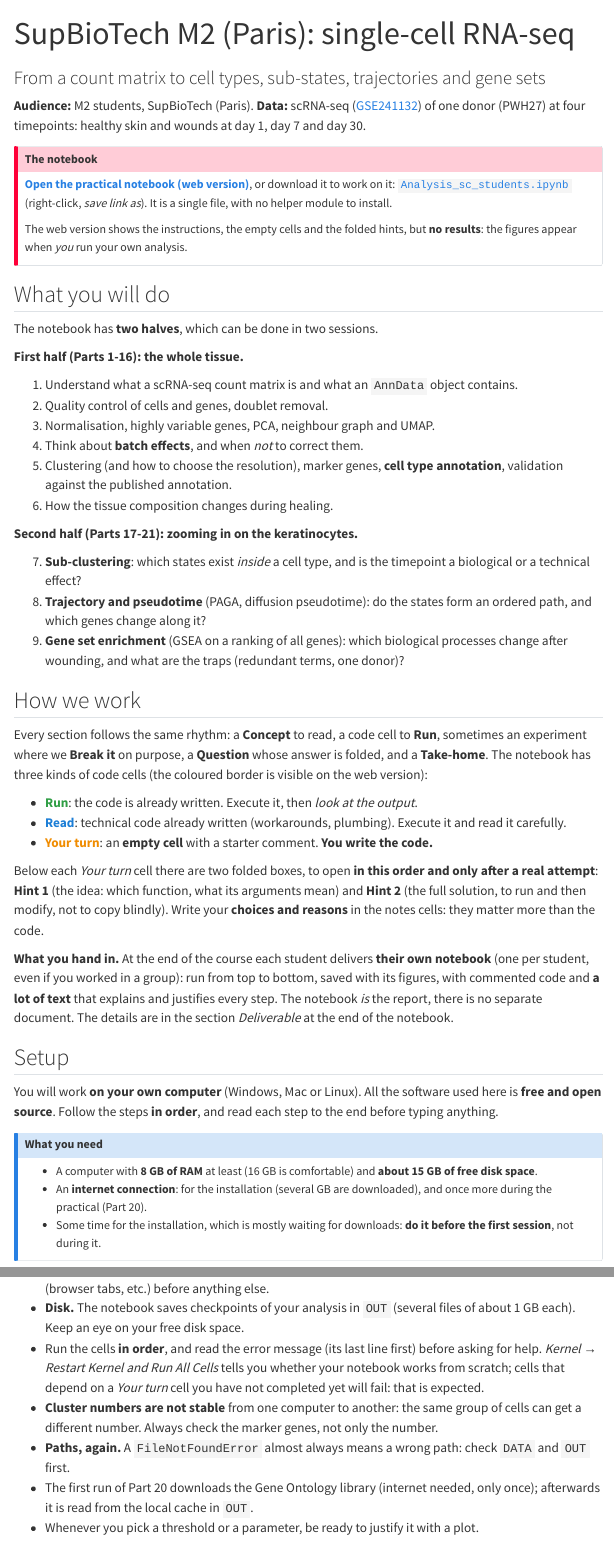
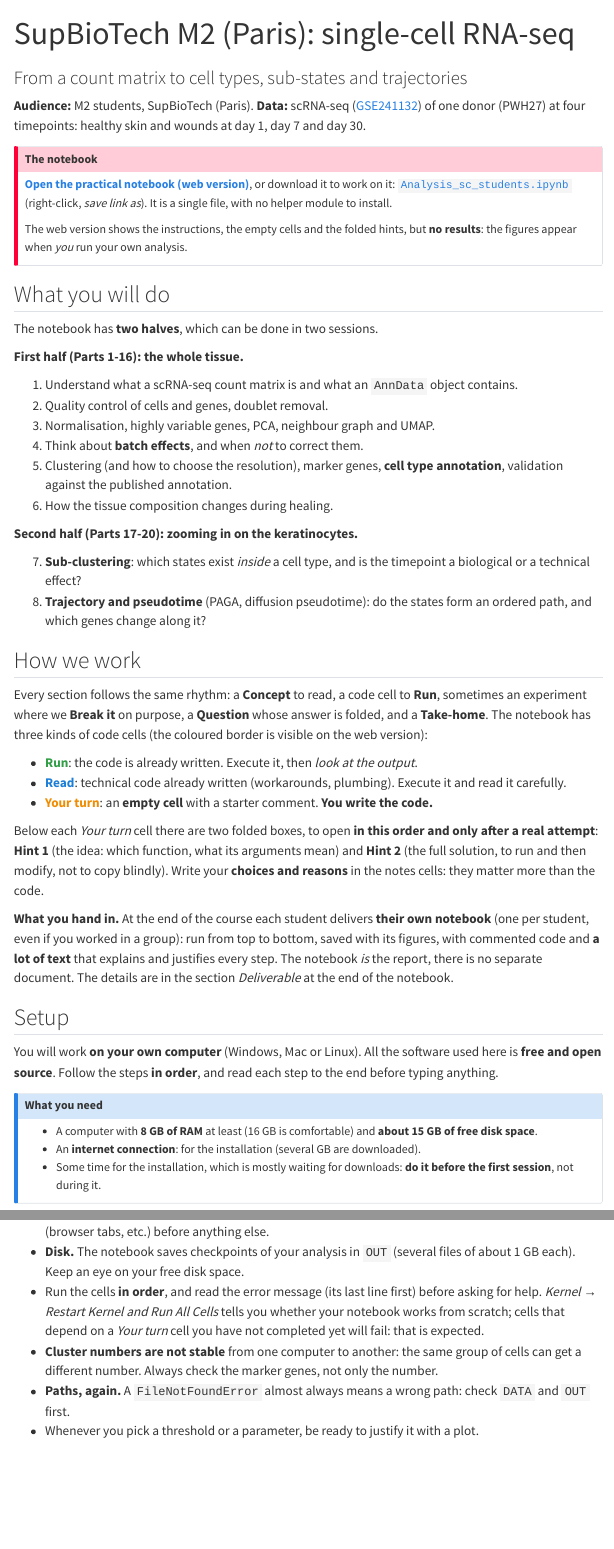
Before and after one commit to sarnatas/skinwound, a Quarto document (supbiotech-m2/index.qmd): the page in a window 1100 px wide, from its top, and a second part further down, joined at a grey line. Rendered offline with R 4.5, knitr and Pandoc in place of Quarto, with nearby package versions; menus at the side of the page are left out.

Commit message:
SupBioTech: remove Part 20 (gene set enrichment) and the resolution crosstab, update docs and environment

```diff
--- a/supbiotech-m2/environment.yml
+++ b/supbiotech-m2/environment.yml
@@ -43,9 +43,6 @@ dependencies:
       # --- clustering resolution (RESOLUTE, installs as `sc_resolute`; commit used in the tests) ---
       - git+https://github.com/spatial-cell-id/resolute.git@68e4473c627b64e7b48e34935fffd6cd2ca8d572
 
-      # --- gene set enrichment (advanced notebook) ---
-      - gseapy==1.3.1
-
       # --- plotting ---
       - matplotlib==3.11.2
       - seaborn==0.13.2
--- a/supbiotech-m2/index.qmd
+++ b/supbiotech-m2/index.qmd
@@ -1,6 +1,6 @@
 ---
 title: "SupBioTech M2 (Paris): single-cell RNA-seq"
-subtitle: "From a count matrix to cell types, sub-states, trajectories and gene sets"
+subtitle: "From a count matrix to cell types, sub-states and trajectories"
 ---
 
 **Audience:** M2 students, SupBioTech (Paris). **Data:** scRNA-seq ([GSE241132](https://www.ncbi.nlm.nih.gov/geo/query/acc.cgi?acc=GSE241132)) of one donor (PWH27) at four timepoints: healthy skin and wounds at day 1, day 7 and day 30.
@@ -25,11 +25,10 @@ The notebook has **two halves**, which can be done in two sessions.
 5. Clustering (and how to choose the resolution), marker genes, **cell type annotation**, validation against the published annotation.
 6. How the tissue composition changes during healing.
 
-**Second half (Parts 17-21): zooming in on the keratinocytes.**
+**Second half (Parts 17-20): zooming in on the keratinocytes.**
 
 7. **Sub-clustering**: which states exist *inside* a cell type, and is the timepoint a biological or a technical effect?
 8. **Trajectory and pseudotime** (PAGA, diffusion pseudotime): do the states form an ordered path, and which genes change along it?
-9. **Gene set enrichment** (GSEA on a ranking of all genes): which biological processes change after wounding, and what are the traps (redundant terms, one donor)?
 
 ## How we work
 
@@ -50,7 +49,7 @@ You will work **on your own computer** (Windows, Mac or Linux). All the software
 ::: {.callout-note}
 ## What you need
 - A computer with **8 GB of RAM** at least (16 GB is comfortable) and **about 15 GB of free disk space**.
-- An **internet connection**: for the installation (several GB are downloaded), and once more during the practical (Part 20).
+- An **internet connection**: for the installation (several GB are downloaded).
 - Some time for the installation, which is mostly waiting for downloads: **do it before the first session**, not during it.
 :::
 
@@ -256,7 +255,6 @@ Now you can start: read the notebook from the top.
 - Run the cells **in order**, and read the error message (its last line first) before asking for help. *Kernel → Restart Kernel and Run All Cells* tells you whether your notebook works from scratch; cells that depend on a *Your turn* cell you have not completed yet will fail: that is expected.
 - **Cluster numbers are not stable** from one computer to another: the same group of cells can get a different number. Always check the marker genes, not only the number.
 - **Paths, again.** A `FileNotFoundError` almost always means a wrong path: check `DATA` and `OUT` first.
-- The first run of Part 20 downloads the Gene Ontology library (internet needed, only once); afterwards it is read from the local cache in `OUT`.
 - Whenever you pick a threshold or a parameter, be ready to justify it with a plot.
 
 ### Common problems
```
Also changed, not shown: index.qmd (+1 -1 lines), supbiotech-m2/README.md, supbiotech-m2/environment.yml (2 more changed lines), supbiotech-m2/index.qmd (2 more changed lines), 2 other files.
